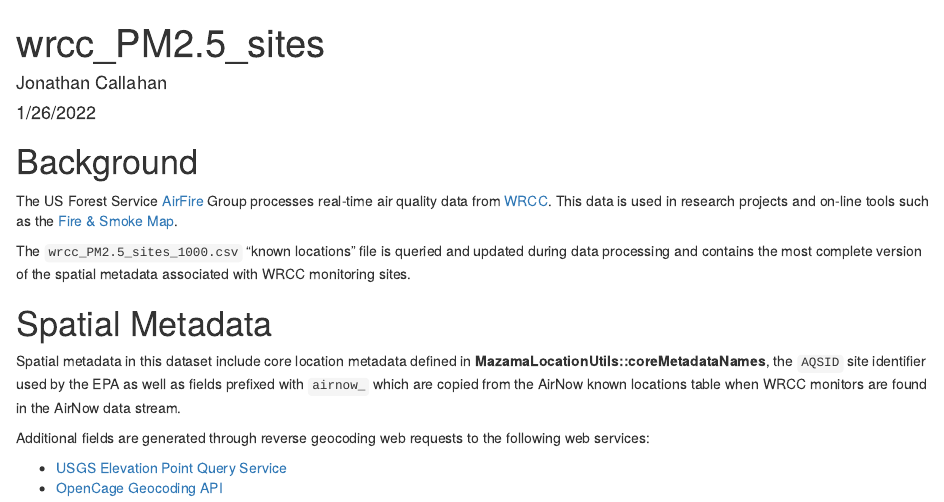
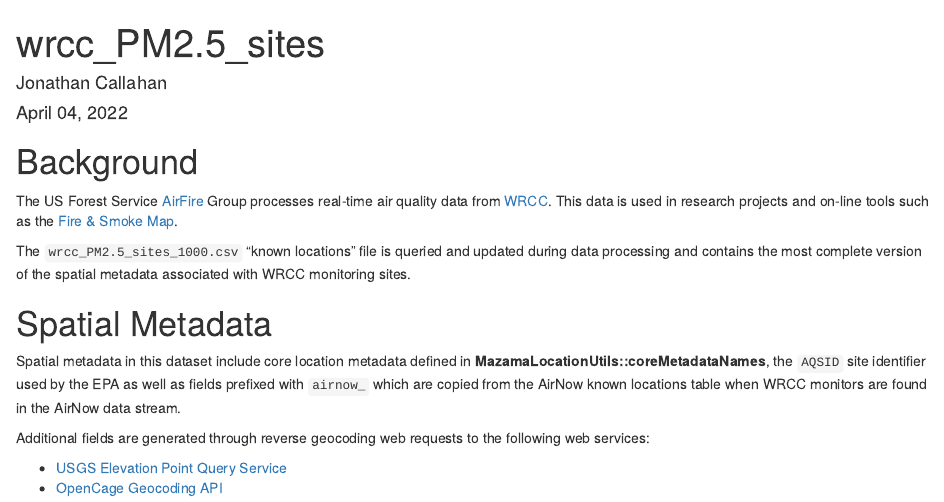
Before and after one commit to pnwairfire/known-locations, an R Markdown document (WRCC/wrcc_PM2.5_sites.Rmd): the page in a window 1100 px wide, from its top. The pictures show the output file WRCC/wrcc_PM2.5_sites.html that the author committed with the source, opened offline.

Commit message:
rebuilt wrcc_PM2.5_sites.html

```diff
--- a/WRCC/wrcc_PM2.5_sites.Rmd
+++ b/WRCC/wrcc_PM2.5_sites.Rmd
@@ -1,7 +1,7 @@
 ---
 title: "wrcc_PM2.5_sites"
 author: "Jonathan Callahan"
-date: "1/26/2022"
+date: "April 04, 2022"
 output: html_document
 ---
 
```
Also changed, not shown: WRCC/wrcc_PM2.5_sites.html.
